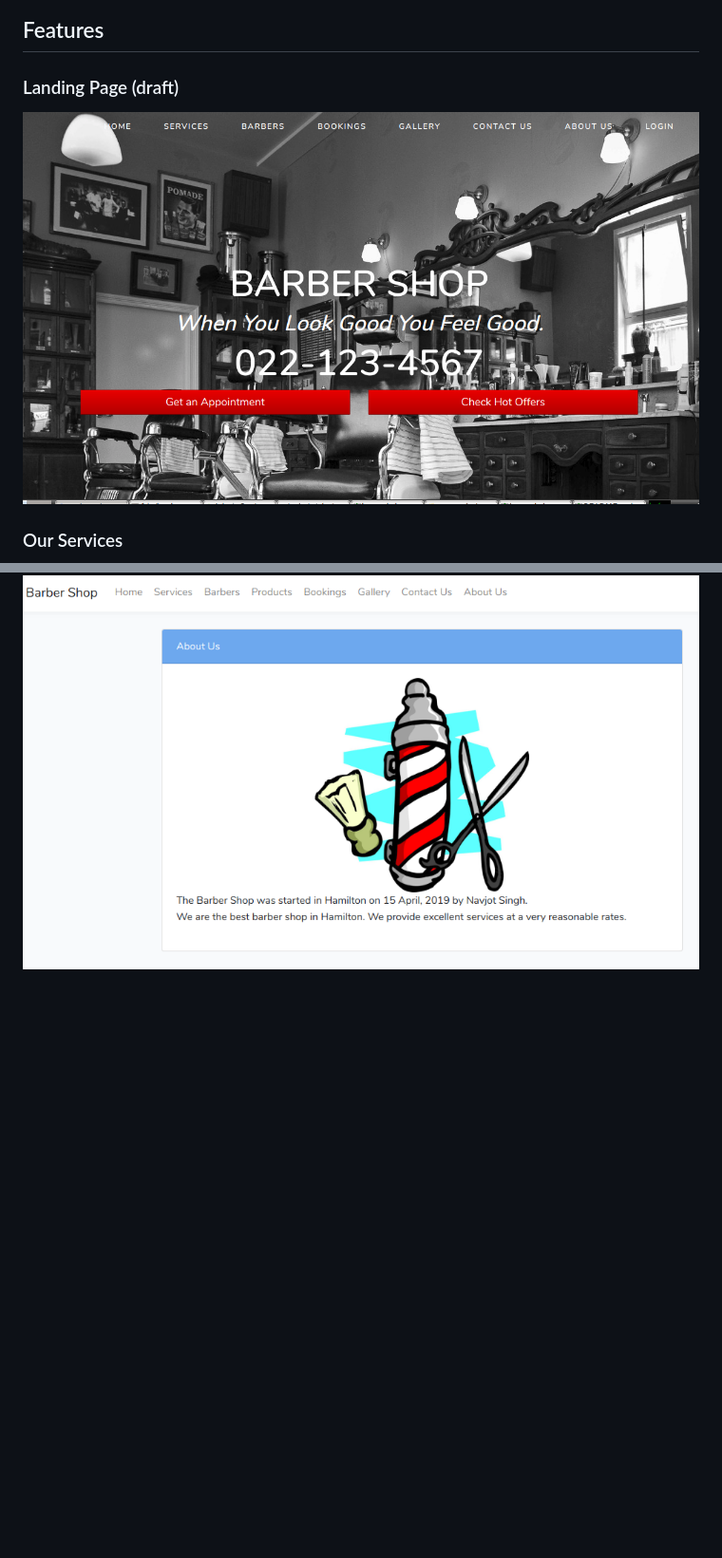
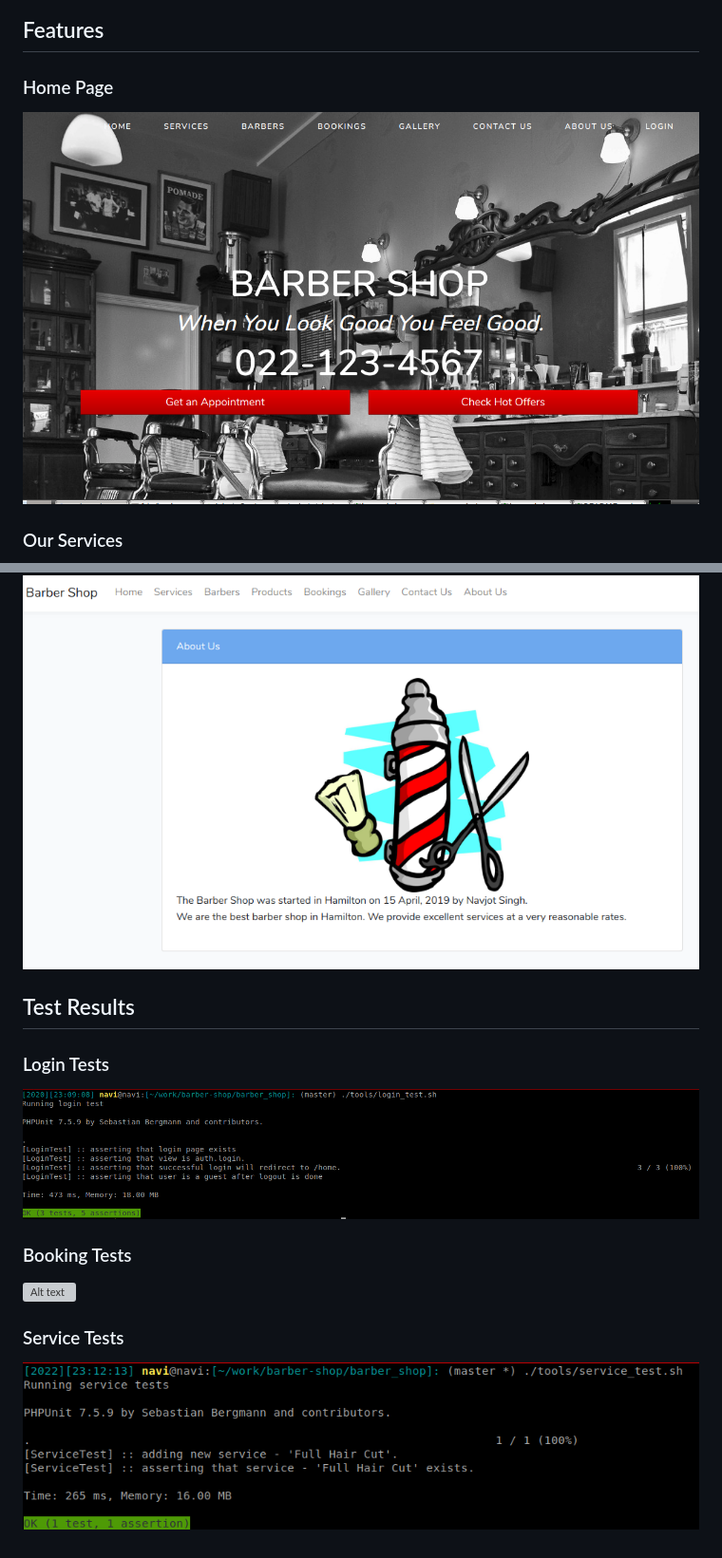
Before and after one commit to brandsafric-incorporated/barber_shop, a Markdown page: README.md, 2 parts joined by grey strips. Shown: that part at 95% size. Rendered like a GitHub page; pictures changed too: screenshots/login_test.png (added), screenshots/service_test.png (added); blank space fills up the shorter version; grey boxes are pictures that could not be loaded.

Commit message:
adding unit test screenshots in docs

```diff
--- a/README.md
+++ b/README.md
@@ -9,8 +9,8 @@ Barber shop management system in laravel and php
 
 ## Features
 
-### Landing Page (draft)
-![Alt text](screenshots/landing_page.png?raw=true "Landing Page")
+### Home Page
+![Alt text](screenshots/landing_page.png?raw=true "Home Page")
 
 ### Our Services
 ![Alt text](screenshots/services.png?raw=true "Services")
@@ -44,3 +44,14 @@ Barber shop management system in laravel and php
 
 ### About Us
 ![Alt text](screenshots/about.png?raw=true "About Us")
+
+## Test Results
+
+### Login Tests
+![Alt text](screenshots/login_test.png?raw=true "Login Test")
+
+### Booking Tests
+![Alt text](screenshots/booking_test.png?raw=true "Booking Test")
+
+### Service Tests
+![Alt text](screenshots/service_test.png?raw=true "Service Test")
```
